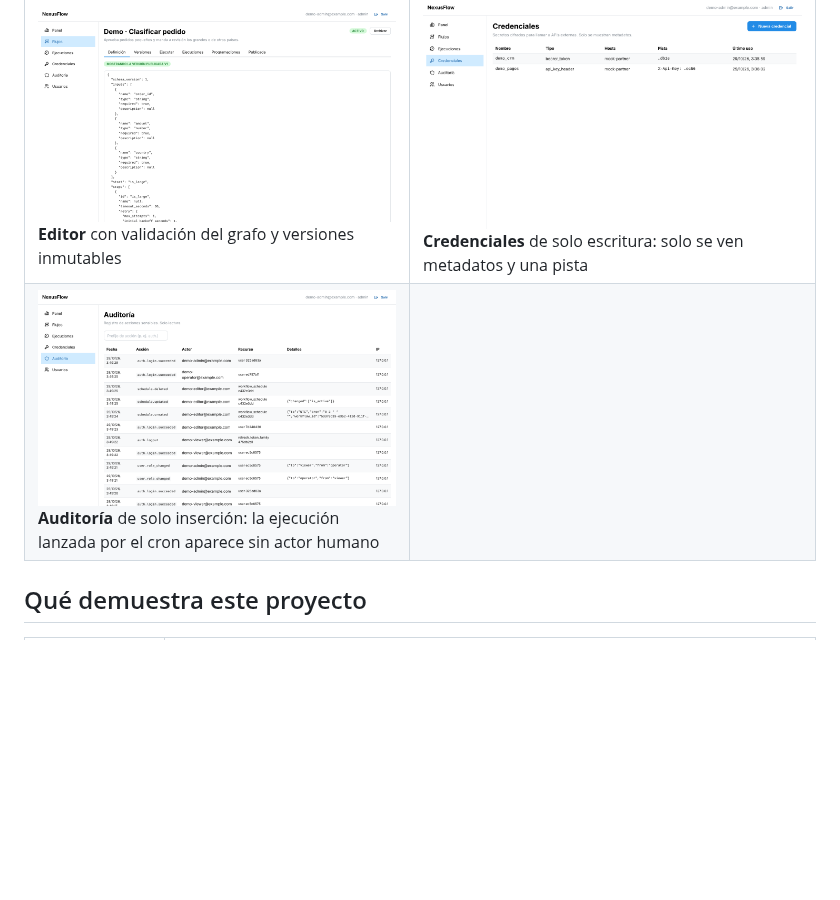
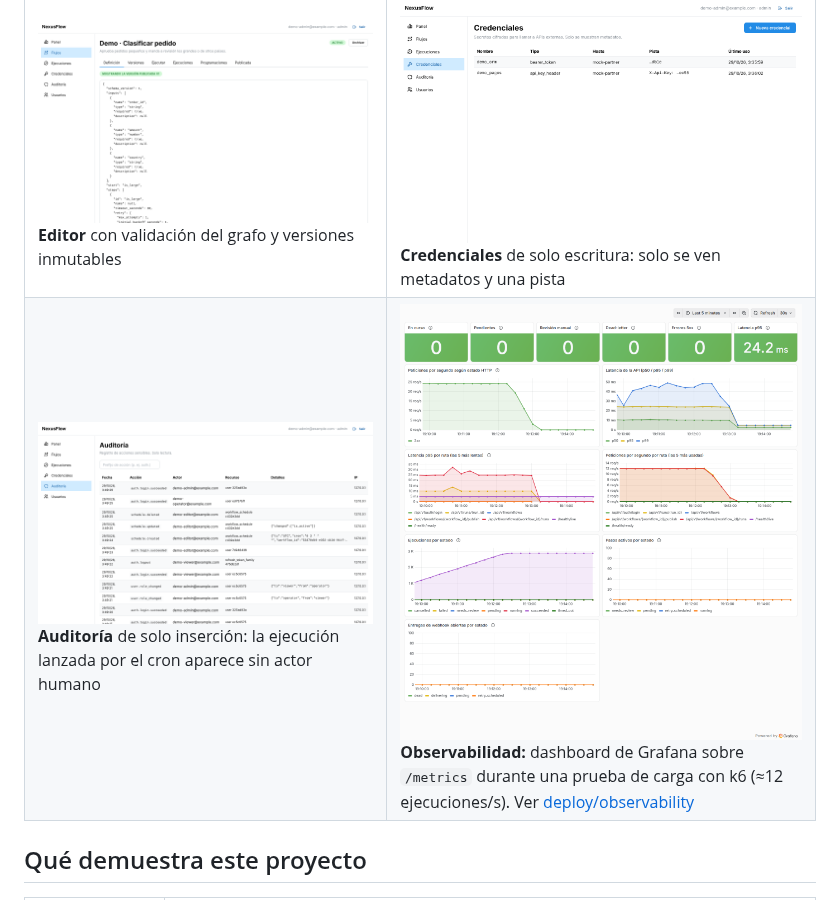
Before and after one commit to JuanSGarciaC/nexusflow, a Markdown page: README.md, the part around the change. GitHub-like rendering; pictures changed too: docs/screenshots/10-grafana.png (added); blank space fills up the shorter version.

```diff
--- a/README.md
+++ b/README.md
@@ -45,7 +45,7 @@ demostración de `nexusflow seed-demo`, que son ficticios. Se regeneran con
 | ![Panel de métricas](docs/screenshots/01-panel.png)<br>**Panel:** volumen, tasa de éxito, p50/p95 y últimos fallos, calculados en PostgreSQL | ![Programaciones cron](docs/screenshots/04-programaciones.png)<br>**Programaciones cron** con zona horaria, próximo y último disparo |
 | ![Cobro VIP con reintentos](docs/screenshots/06-detalle-ejecucion.png)<br>**Reintentos:** la pasarela simulada falla dos veces con 503 y el motor reintenta con la misma `Idempotency-Key` | ![Ejecución fallida](docs/screenshots/07-ejecucion-fallida.png)<br>**Error clasificado:** un 404 no se reintenta y se muestra el paso que falló |
 | ![Editor de flujos](docs/screenshots/03-editor-flujo.png)<br>**Editor** con validación del grafo y versiones inmutables | ![Credenciales](docs/screenshots/08-credenciales.png)<br>**Credenciales** de solo escritura: solo se ven metadatos y una pista |
-| ![Auditoría](docs/screenshots/09-auditoria.png)<br>**Auditoría** de solo inserción: la ejecución lanzada por el cron aparece sin actor humano | |
+| ![Auditoría](docs/screenshots/09-auditoria.png)<br>**Auditoría** de solo inserción: la ejecución lanzada por el cron aparece sin actor humano | ![Dashboard de Grafana](docs/screenshots/10-grafana.png)<br>**Observabilidad:** dashboard de Grafana sobre `/metrics` durante una prueba de carga con k6 (≈12 ejecuciones/s). Ver [deploy/observability](deploy/observability/README.md) |
 
 ## Qué demuestra este proyecto
 
```
Also changed, not shown: deploy/observability/README.md (added, +79 -0 lines), docs/deployment.md (+4 -3 lines), 10 other files.
